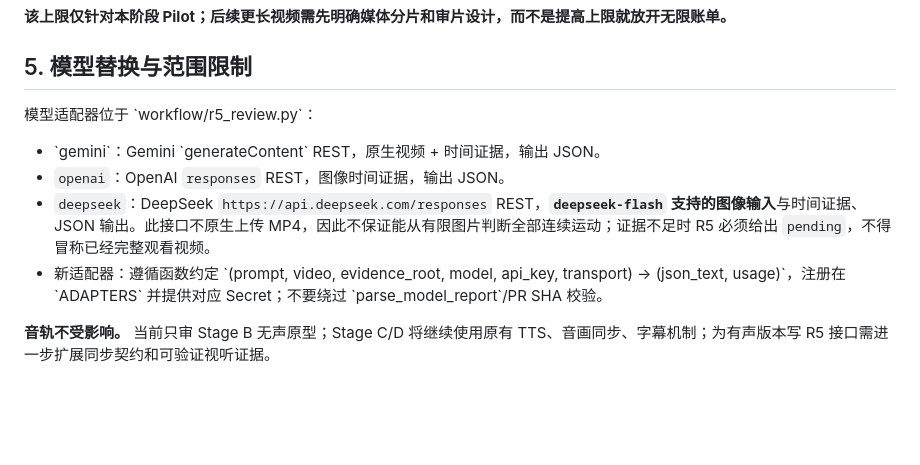
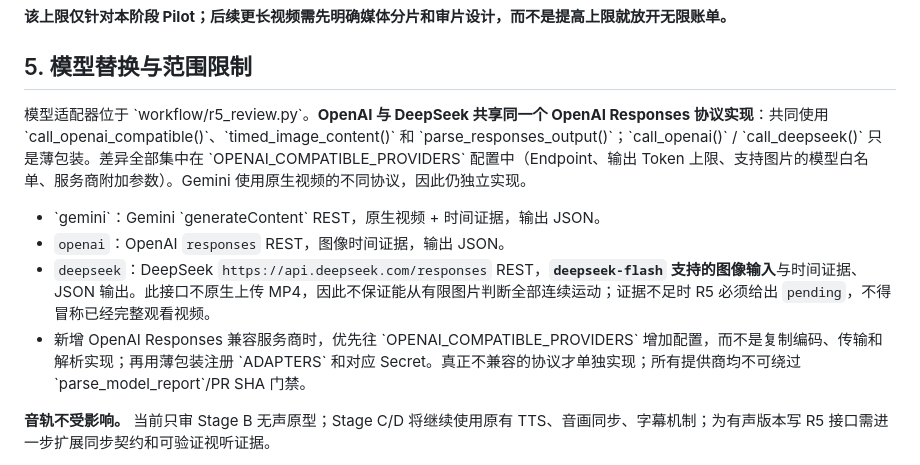
Before and after one commit to huangyong7878/mg-animation-skill, a Markdown page: docs/R5_AUTOMATION.md, the part around the change. Rendered like a GitHub page; blank space fills up the shorter version.

Commit message:
docs(r5): document shared OpenAI-compatible transport, provider capability profiles and Gemini distinction

```diff
--- a/docs/R5_AUTOMATION.md
+++ b/docs/R5_AUTOMATION.md
@@ -108,12 +108,12 @@ GitHub Action 通过 \`workflow_run\` 配合 \`issues: write\` 完成评论，
 
 ## 5. 模型替换与范围限制
 
-模型适配器位于 \`workflow/r5_review.py\`：
+模型适配器位于 \`workflow/r5_review.py\`。**OpenAI 与 DeepSeek 共享同一个 OpenAI Responses 协议实现**：共同使用 \`call_openai_compatible()\`、\`timed_image_content()\` 和 \`parse_responses_output()\`；\`call_openai()\` / \`call_deepseek()\` 只是薄包装。差异全部集中在 \`OPENAI_COMPATIBLE_PROVIDERS\` 配置中（Endpoint、输出 Token 上限、支持图片的模型白名单、服务商附加参数）。Gemini 使用原生视频的不同协议，因此仍独立实现。
 
 - \`gemini\`：Gemini \`generateContent\` REST，原生视频 + 时间证据，输出 JSON。
 - `openai`：OpenAI `responses` REST，图像时间证据，输出 JSON。
 - `deepseek`：DeepSeek `https://api.deepseek.com/responses` REST，**`deepseek-flash` 支持的图像输入**与时间证据、JSON 输出。此接口不原生上传 MP4，因此不保证能从有限图片判断全部连续运动；证据不足时 R5 必须给出 `pending`，不得冒称已经完整观看视频。
-- 新适配器：遵循函数约定 \`(prompt, video, evidence_root, model, api_key, transport) → (json_text, usage)\`，注册在 \`ADAPTERS\` 并提供对应 Secret；不要绕过 \`parse_model_report\`/PR SHA 校验。
+- 新增 OpenAI Responses 兼容服务商时，优先往 \`OPENAI_COMPATIBLE_PROVIDERS\` 增加配置，而不是复制编码、传输和解析实现；再用薄包装注册 \`ADAPTERS\` 和对应 Secret。真正不兼容的协议才单独实现；所有提供商均不可绕过 \`parse_model_report\`/PR SHA 门禁。
 
 **音轨不受影响。** 当前只审 Stage B 无声原型；Stage C/D 将继续使用原有 TTS、音画同步、字幕机制；为有声版本写 R5 接口需进一步扩展同步契约和可验证视听证据。
 
```
